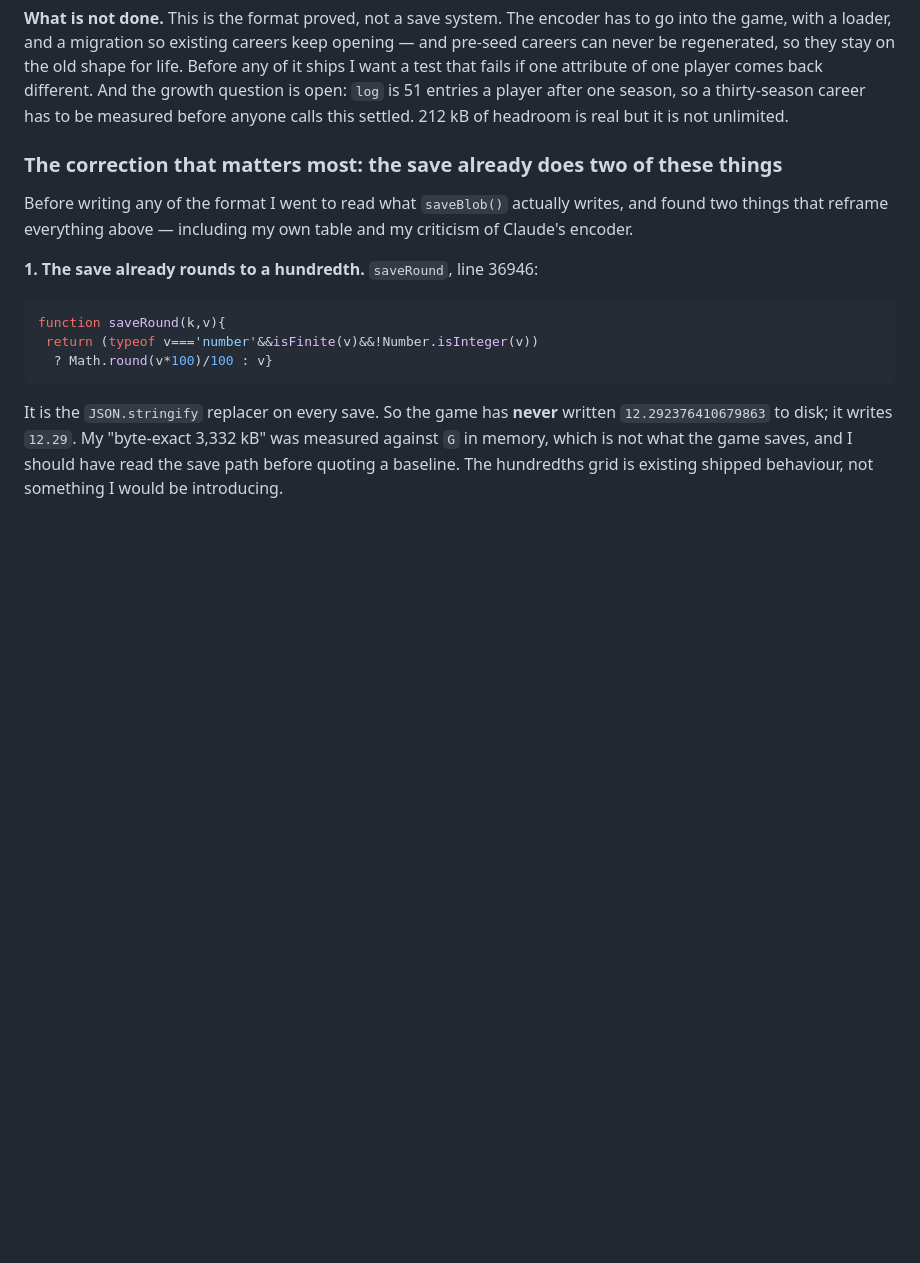
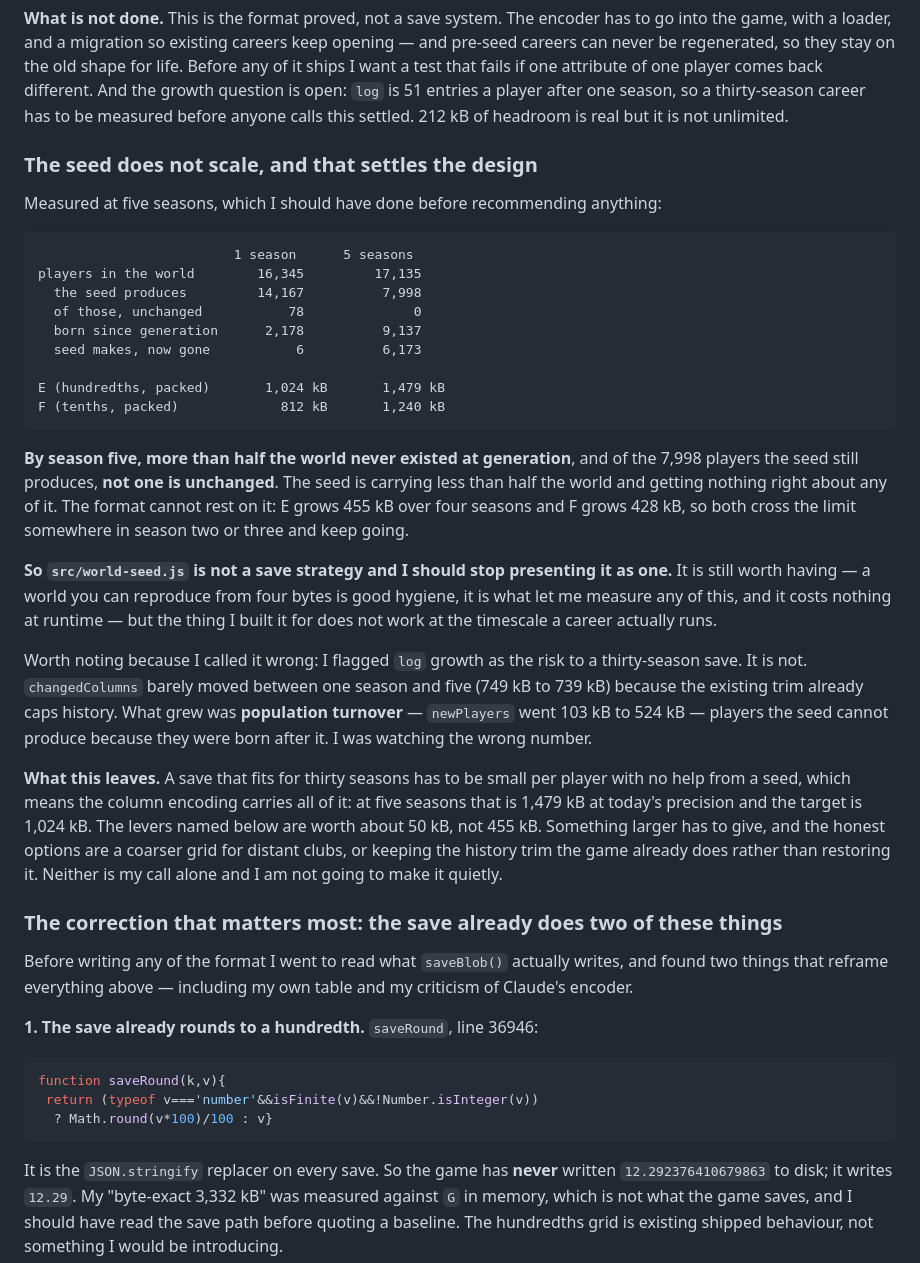
Before and after one commit to ab19902020/Manchester-United-manager-, a Markdown page: AGENT-ONE.md, the part around the change. GitHub-like rendering; blank space fills up the shorter version.

Commit message:
Measure five seasons: the seed does not scale
By season five, more than half the world never existed at generation --
9,137 of 17,135 players born since -- and of the 7,998 the seed still
produces, not one is unchanged. E grows from 1,024 kB to 1,479 kB over
four seasons and F from 812 kB to 1,240 kB, so both cross the limit in
season two or three and keep going.

src/world-seed.js is therefore not a save strategy and I will stop
presenting it as one. Reproducing a world from four bytes is still worth
having and it is what made this measurable, but it does not do the job I
built it for at the timescale a career runs.

I also had the risk wrong. I flagged log growth as the threat to a long
save; changedColumns barely moved between one season and five, because
the existing trim already caps history. What grew was population
turnover -- newPlayers from 103 kB to 524 kB. I was watching the wrong
number.

The named levers are worth about 50 kB against a 455 kB problem, so
something larger has to give: a coarser grid for distant clubs, or
keeping the history trim the game already does. That is not a decision
to make quietly.

Co-Authored-By: Claude Opus 5 <noreply@anthropic.com>
Claude-Session: https://claude.ai/code/session_01CRUVR9qshLsH47TJsXC7fD

````diff
--- a/AGENT-ONE.md
+++ b/AGENT-ONE.md
@@ -239,6 +239,49 @@ life. Before any of it ships I want a test that fails if one attribute of one pl
 comes back different. And the growth question is open: `log` is 51 entries a player
 after one season, so a thirty-season career has to be measured before anyone calls
 this settled. 212 kB of headroom is real but it is not unlimited.
+
+### The seed does not scale, and that settles the design
+
+Measured at five seasons, which I should have done before recommending anything:
+
+```text
+                         1 season      5 seasons
+players in the world        16,345         17,135
+  the seed produces         14,167          7,998
+  of those, unchanged           78              0
+  born since generation      2,178          9,137
+  seed makes, now gone           6          6,173
+
+E (hundredths, packed)       1,024 kB       1,479 kB
+F (tenths, packed)             812 kB       1,240 kB
+```
+
+**By season five, more than half the world never existed at generation**, and of
+the 7,998 players the seed still produces, **not one is unchanged**. The seed is
+carrying less than half the world and getting nothing right about any of it. The
+format cannot rest on it: E grows 455 kB over four seasons and F grows 428 kB, so
+both cross the limit somewhere in season two or three and keep going.
+
+**So `src/world-seed.js` is not a save strategy and I should stop presenting it as
+one.** It is still worth having — a world you can reproduce from four bytes is
+good hygiene, it is what let me measure any of this, and it costs nothing at
+runtime — but the thing I built it for does not work at the timescale a career
+actually runs.
+
+Worth noting because I called it wrong: I flagged `log` growth as the risk to a
+thirty-season save. It is not. `changedColumns` barely moved between one season
+and five (749 kB to 739 kB) because the existing trim already caps history. What
+grew was **population turnover** — `newPlayers` went 103 kB to 524 kB — players
+the seed cannot produce because they were born after it. I was watching the wrong
+number.
+
+**What this leaves.** A save that fits for thirty seasons has to be small per
+player with no help from a seed, which means the column encoding carries all of
+it: at five seasons that is 1,479 kB at today's precision and the target is
+1,024 kB. The levers named below are worth about 50 kB, not 455 kB. Something
+larger has to give, and the honest options are a coarser grid for distant clubs,
+or keeping the history trim the game already does rather than restoring it.
+Neither is my call alone and I am not going to make it quietly.
 
 ### The correction that matters most: the save already does two of these things
 
````
